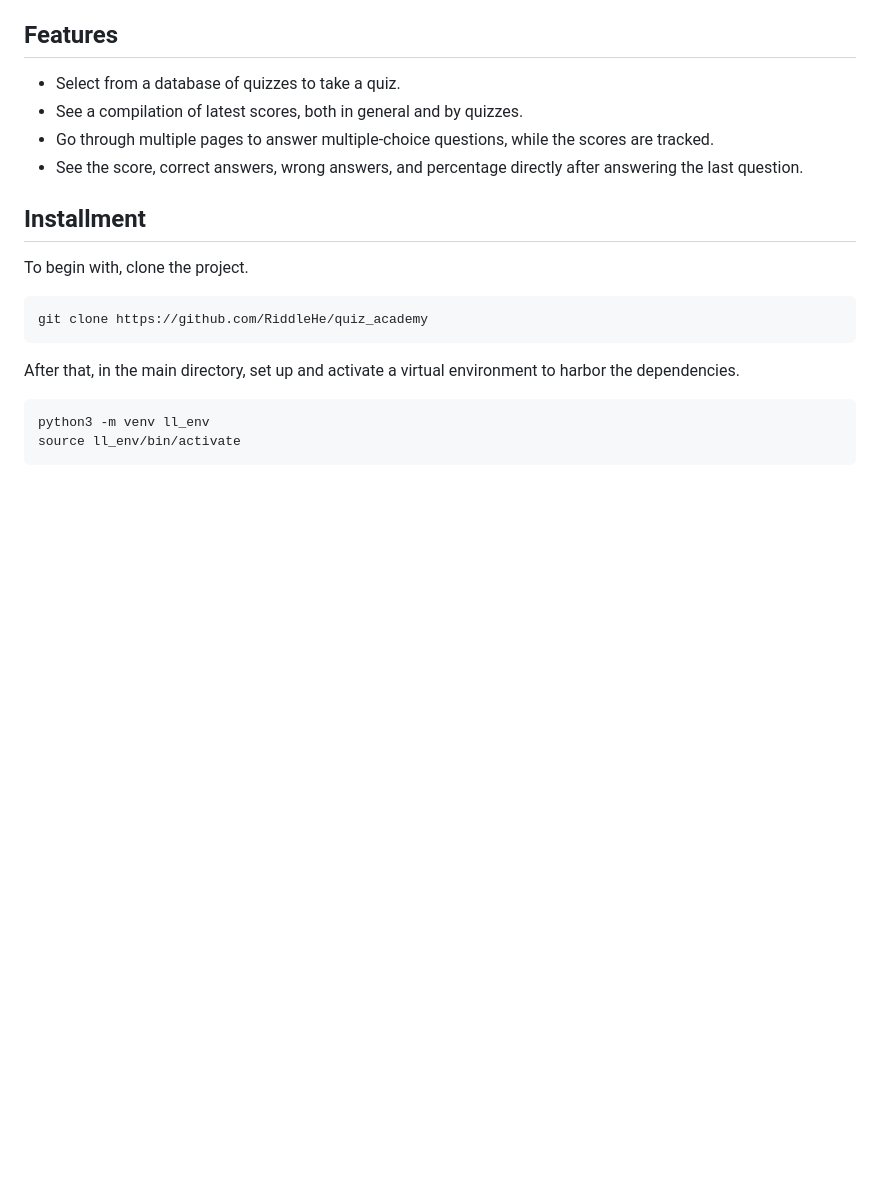
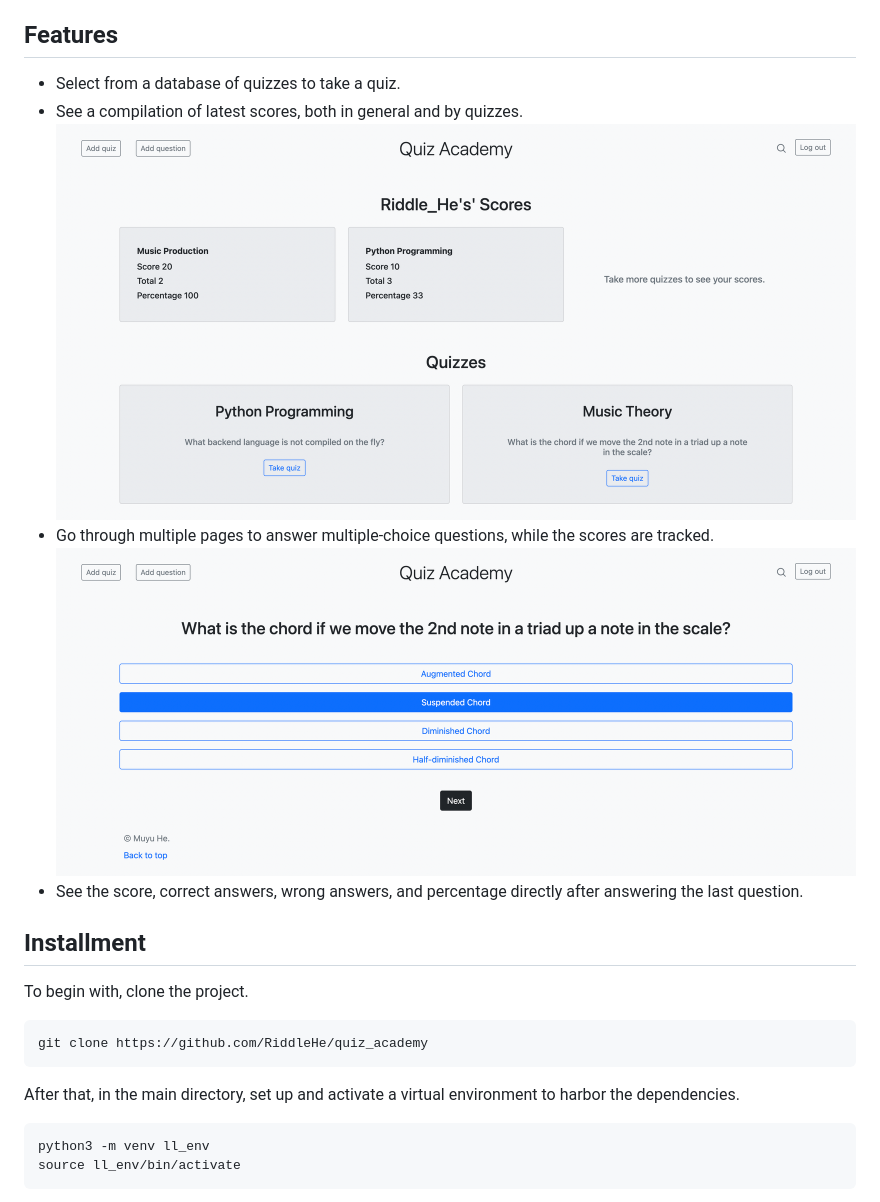
Before and after one commit to RiddleHe/QuizAcademy, a Markdown page: README.md, the part around the change. Rendered like a GitHub page; pictures changed too: static/quiz_questions.png (added), static/quiz_scores_and_quizzes.png (added); blank space fills up the shorter version.

Commit message:
Added static files and inserted them into readme.md.

```diff
--- a/README.md
+++ b/README.md
@@ -3,7 +3,9 @@ An interactive quiz app to take quizzes and track scores.
 ## Features
 - Select from a database of quizzes to take a quiz.
 - See a compilation of latest scores, both in general and by quizzes.
+![Can select from a database of quizzes](/static/quiz_scores_and_quizzes.png)
 - Go through multiple pages to answer multiple-choice questions, while the scores are tracked.
+![Can answer multiple-choice questions](/static/quiz_questions.png)
 - See the score, correct answers, wrong answers, and percentage directly after answering the last question.
 ## Installment
 To begin with, clone the project.
```
Also changed, not shown: static/quiz_index.png (added), 3 other files.
